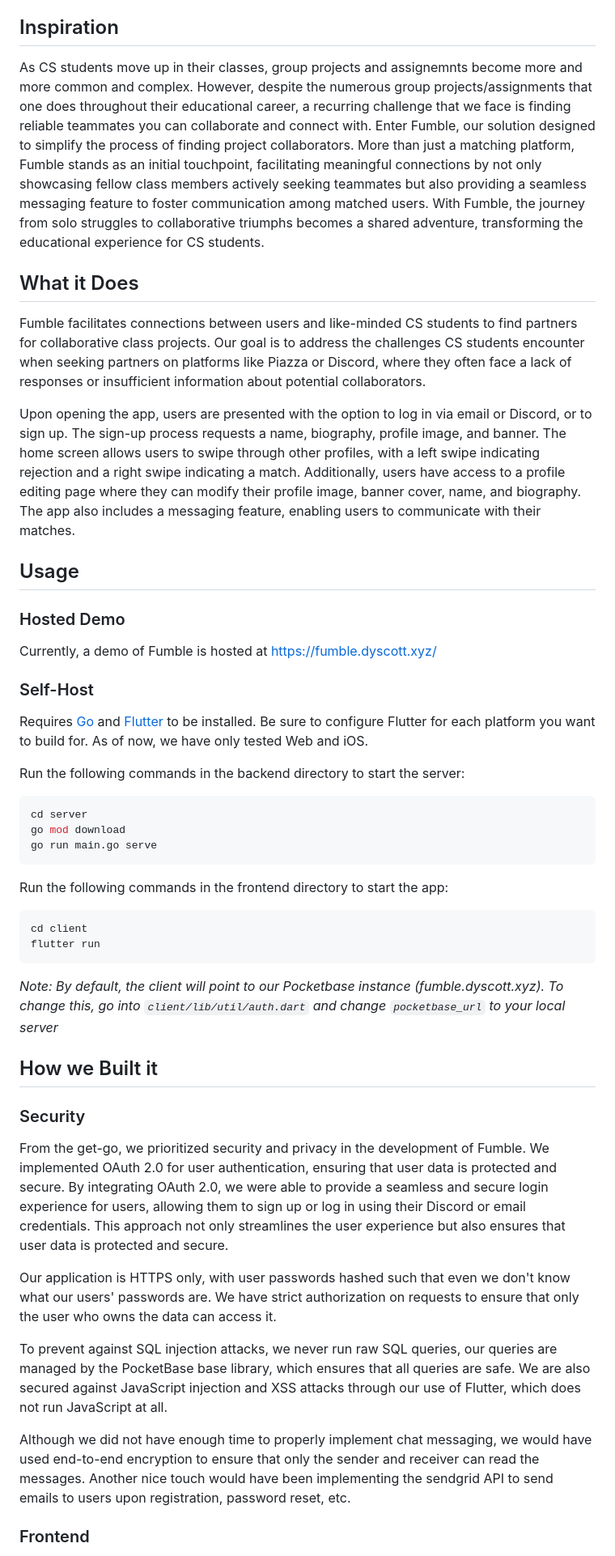
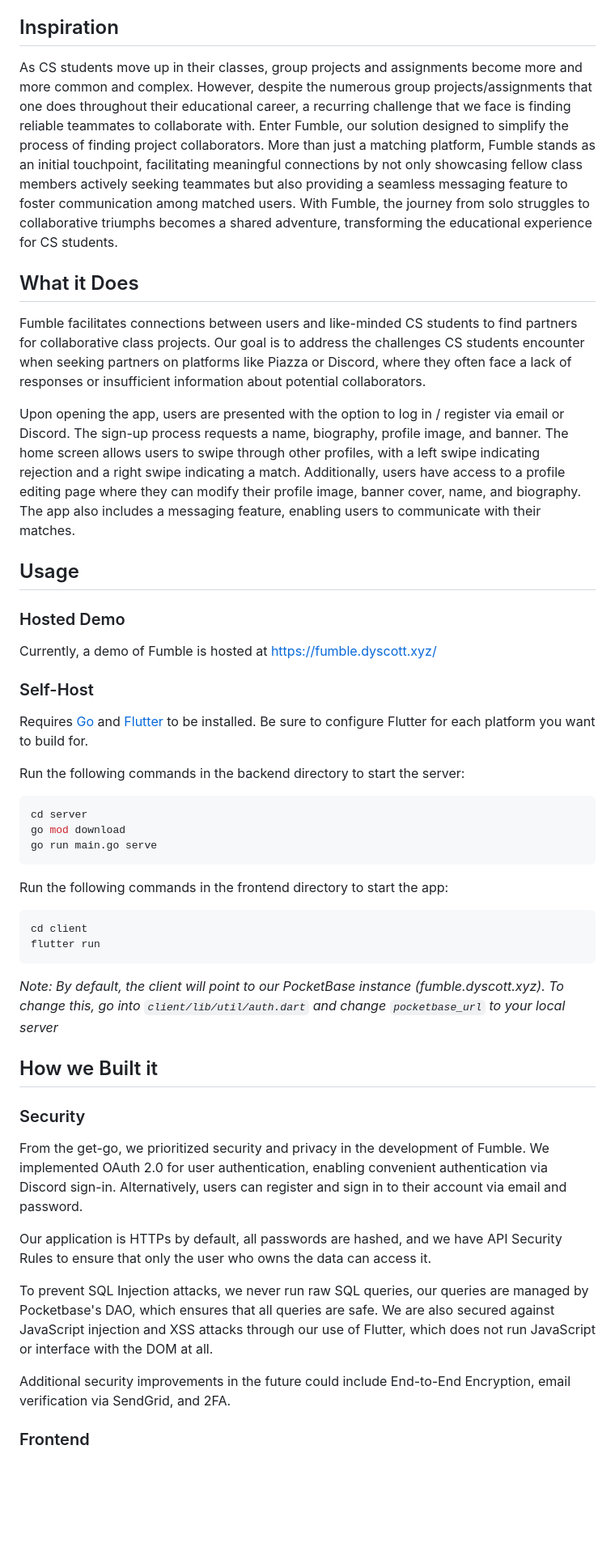
Before and after one commit to dyscott/fumble, a Markdown page: README.md, the part around one of its changes. Shown at 81% size. GitHub-like rendering; blank space fills up the shorter version.

````diff
--- a/README.md
+++ b/README.md
@@ -5,20 +6,20 @@ Fumble addresses the challenge CS students face in finding reliable project coll
 
 ## Inspiration
 
-As CS students move up in their classes, group projects and assignemnts become more and more common and complex. However, despite the numerous group projects/assignments that one does throughout their educational career, a recurring challenge that we face is finding reliable teammates you can collaborate and connect with. Enter Fumble, our solution designed to simplify the process of finding project collaborators. More than just a matching platform, Fumble stands as an initial touchpoint, facilitating meaningful connections by not only showcasing fellow class members actively seeking teammates but also providing a seamless messaging feature to foster communication among matched users. With Fumble, the journey from solo struggles to collaborative triumphs becomes a shared adventure, transforming the educational experience for CS students.
+As CS students move up in their classes, group projects and assignments become more and more common and complex. However, despite the numerous group projects/assignments that one does throughout their educational career, a recurring challenge that we face is finding reliable teammates to collaborate with. Enter Fumble, our solution designed to simplify the process of finding project collaborators. More than just a matching platform, Fumble stands as an initial touchpoint, facilitating meaningful connections by not only showcasing fellow class members actively seeking teammates but also providing a seamless messaging feature to foster communication among matched users. With Fumble, the journey from solo struggles to collaborative triumphs becomes a shared adventure, transforming the educational experience for CS students.
 
 ## What it Does
 
 Fumble facilitates connections between users and like-minded CS students to find partners for collaborative class projects. Our goal is to address the challenges CS students encounter when seeking partners on platforms like Piazza or Discord, where they often face a lack of responses or insufficient information about potential collaborators.
 
-Upon opening the app, users are presented with the option to log in via email or Discord, or to sign up. The sign-up process requests a name, biography, profile image, and banner. The home screen allows users to swipe through other profiles, with a left swipe indicating rejection and a right swipe indicating a match. Additionally, users have access to a profile editing page where they can modify their profile image, banner cover, name, and biography. The app also includes a messaging feature, enabling users to communicate with their matches.
+Upon opening the app, users are presented with the option to log in / register via email or Discord. The sign-up process requests a name, biography, profile image, and banner. The home screen allows users to swipe through other profiles, with a left swipe indicating rejection and a right swipe indicating a match. Additionally, users have access to a profile editing page where they can modify their profile image, banner cover, name, and biography. The app also includes a messaging feature, enabling users to communicate with their matches.
 
 ## Usage
 ### Hosted Demo
 Currently, a demo of Fumble is hosted at https://fumble.dyscott.xyz/
 
 ### Self-Host
-Requires [Go](https://go.dev/doc/install) and [Flutter](https://docs.flutter.dev/get-started/install) to be installed. Be sure to configure Flutter for each platform you want to build for. As of now, we have only tested Web and iOS.
+Requires [Go](https://go.dev/doc/install) and [Flutter](https://docs.flutter.dev/get-started/install) to be installed. Be sure to configure Flutter for each platform you want to build for.
 
 Run the following commands in the backend directory to start the server:
 ```bash
@@ -33,19 +34,19 @@ cd client
 flutter run
 ```
 
-*Note: By default, the client will point to our Pocketbase instance (fumble.dyscott.xyz). To change this, go into `client/lib/util/auth.dart` and change `pocketbase_url` to your local server*
+*Note: By default, the client will point to our PocketBase instance (fumble.dyscott.xyz). To change this, go into `client/lib/util/auth.dart` and change `pocketbase_url` to your local server*
 
 ## How we Built it
 
 ### Security
 
-From the get-go, we prioritized security and privacy in the development of Fumble. We implemented OAuth 2.0 for user authentication, ensuring that user data is protected and secure. By integrating OAuth 2.0, we were able to provide a seamless and secure login experience for users, allowing them to sign up or log in using their Discord or email credentials. This approach not only streamlines the user experience but also ensures that user data is protected and secure.
+From the get-go, we prioritized security and privacy in the development of Fumble. We implemented OAuth 2.0 for user authentication, enabling convenient authentication via Discord sign-in. Alternatively, users can register and sign in to their account via email and password.
 
-Our application is HTTPS only, with user passwords hashed such that even we don't know what our users' passwords are. We have strict authorization on requests to ensure that only the user who owns the data can access it.
+Our application is HTTPs by default, all passwords are hashed, and we have API Security Rules to ensure that only the user who owns the data can access it.
 
-To prevent against SQL injection attacks, we never run raw SQL queries, our queries are managed by the PocketBase base library, which ensures that all queries are safe. We are also secured against JavaScript injection and XSS attacks through our use of Flutter, which does not run JavaScript at all.
+To prevent SQL Injection attacks, we never run raw SQL queries, our queries are managed by Pocketbase's DAO, which ensures that all queries are safe. We are also secured against JavaScript injection and XSS attacks through our use of Flutter, which does not run JavaScript or interface with the DOM at all.
 
-Although we did not have enough time to properly implement chat messaging, we would have used end-to-end encryption to ensure that only the sender and receiver can read the messages. Another nice touch would have been implementing the sendgrid API to send emails to users upon registration, password reset, etc.
+Additional security improvements in the future could include End-to-End Encryption, email verification via SendGrid, and 2FA.
 
 ### Frontend
 
````
Also changed, not shown: other parts of README.md (+4 -3 lines).
